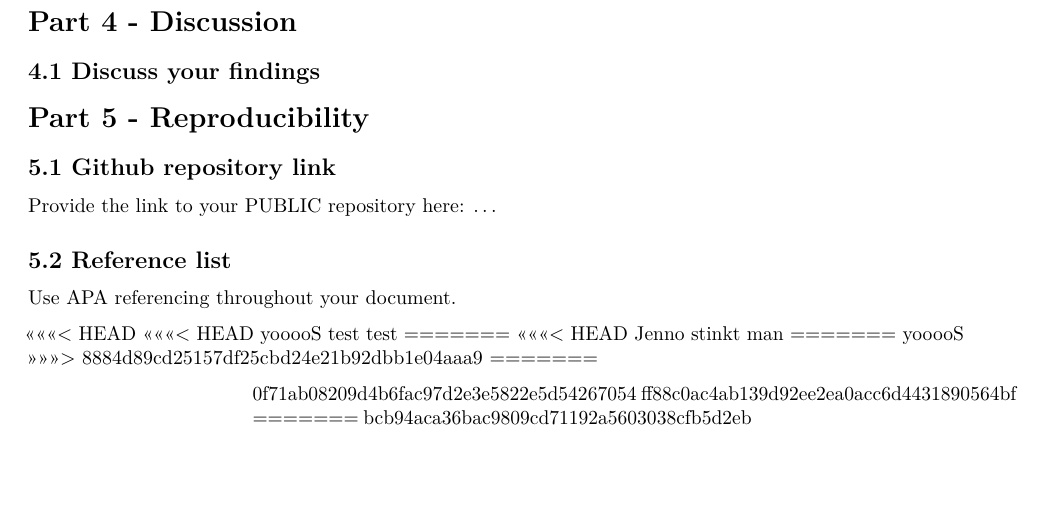
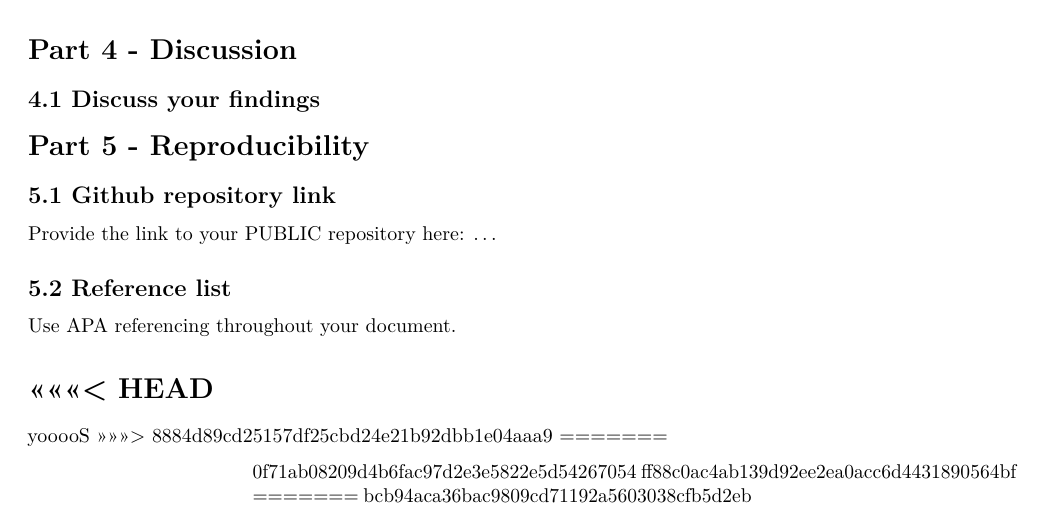
Before and after one commit to yaidendejong/groep4, an R Markdown document (Template_Assignment.Rmd): part of page 4 of 4, cut so that both start at the same text, the shorter picture padded with empty space. Rendered offline with R 4.5, knitr and Pandoc, then LaTeX, with nearby package versions.

Commit message:
Update Template_Assignment.Rmd

```diff
--- a/Template_Assignment.Rmd
+++ b/Template_Assignment.Rmd
@@ -160,11 +160,6 @@ Use APA referencing throughout your document.
 
 
 <<<<<<< HEAD
-<<<<<<< HEAD
-yooooS test test
-=======
-<<<<<<< HEAD
-Jenno stinkt man
 =======
 yooooS
 >>>>>>> 8884d89cd25157df25cbd24e21b92dbb1e04aaa9
```
